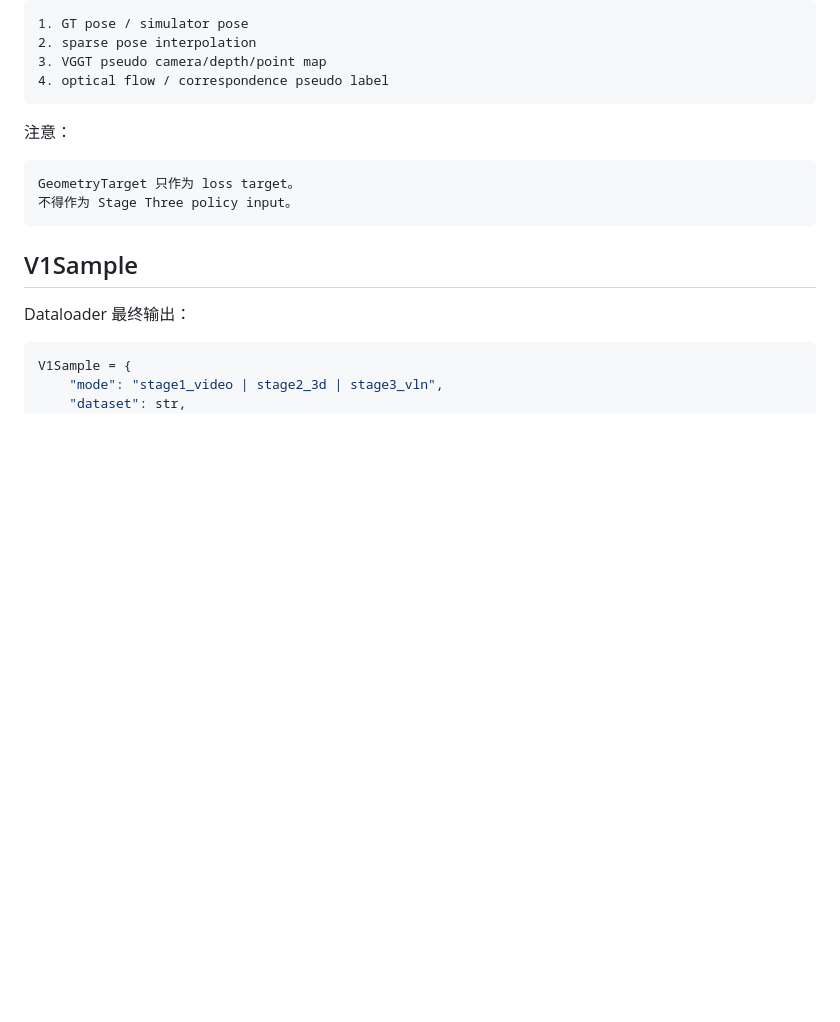
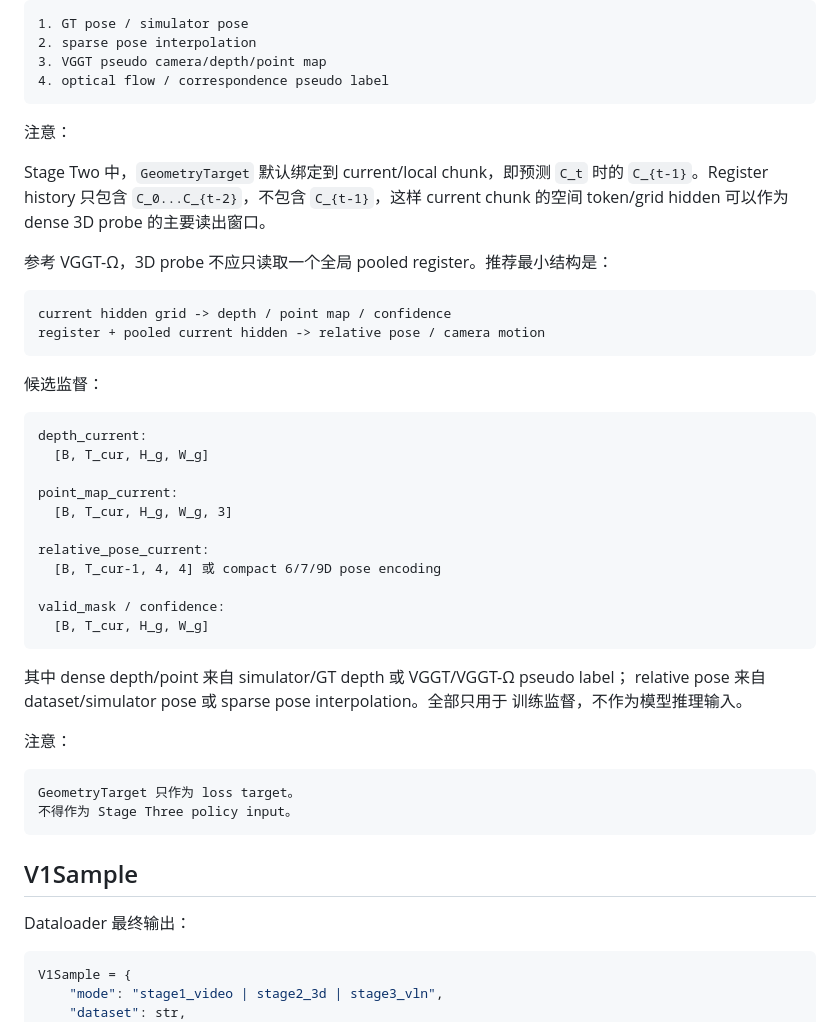
Before and after one commit to BorisXwy/Long-horizon-WorldNav-Model, a Markdown page: doc/03_data/v1_action_geometry_schema.md, the part around the change. GitHub-like rendering; blank space fills up the shorter version.

````diff
--- a/doc/03_data/v1_action_geometry_schema.md
+++ b/doc/03_data/v1_action_geometry_schema.md
@@ -219,6 +219,40 @@ GeometryTarget = {
 3. VGGT pseudo camera/depth/point map
 4. optical flow / correspondence pseudo label
 ```
+
+注意：
+
+Stage Two 中，`GeometryTarget` 默认绑定到 current/local chunk，即预测
+`C_t` 时的 `C_{t-1}`。Register history 只包含 `C_0...C_{t-2}`，不包含
+`C_{t-1}`，这样 current chunk 的空间 token/grid hidden 可以作为 dense 3D
+probe 的主要读出窗口。
+
+参考 VGGT-Ω，3D probe 不应只读取一个全局 pooled register。推荐最小结构是：
+
+```text
+current hidden grid -> depth / point map / confidence
+register + pooled current hidden -> relative pose / camera motion
+```
+
+候选监督：
+
+```text
+depth_current:
+  [B, T_cur, H_g, W_g]
+
+point_map_current:
+  [B, T_cur, H_g, W_g, 3]
+
+relative_pose_current:
+  [B, T_cur-1, 4, 4] 或 compact 6/7/9D pose encoding
+
+valid_mask / confidence:
+  [B, T_cur, H_g, W_g]
+```
+
+其中 dense depth/point 来自 simulator/GT depth 或 VGGT/VGGT-Ω pseudo label；
+relative pose 来自 dataset/simulator pose 或 sparse pose interpolation。全部只用于
+训练监督，不作为模型推理输入。
 
 注意：
 
````
Also changed, not shown: doc/04_training/v1_three_stage_training_data_plan.md (+93 -0 lines).
